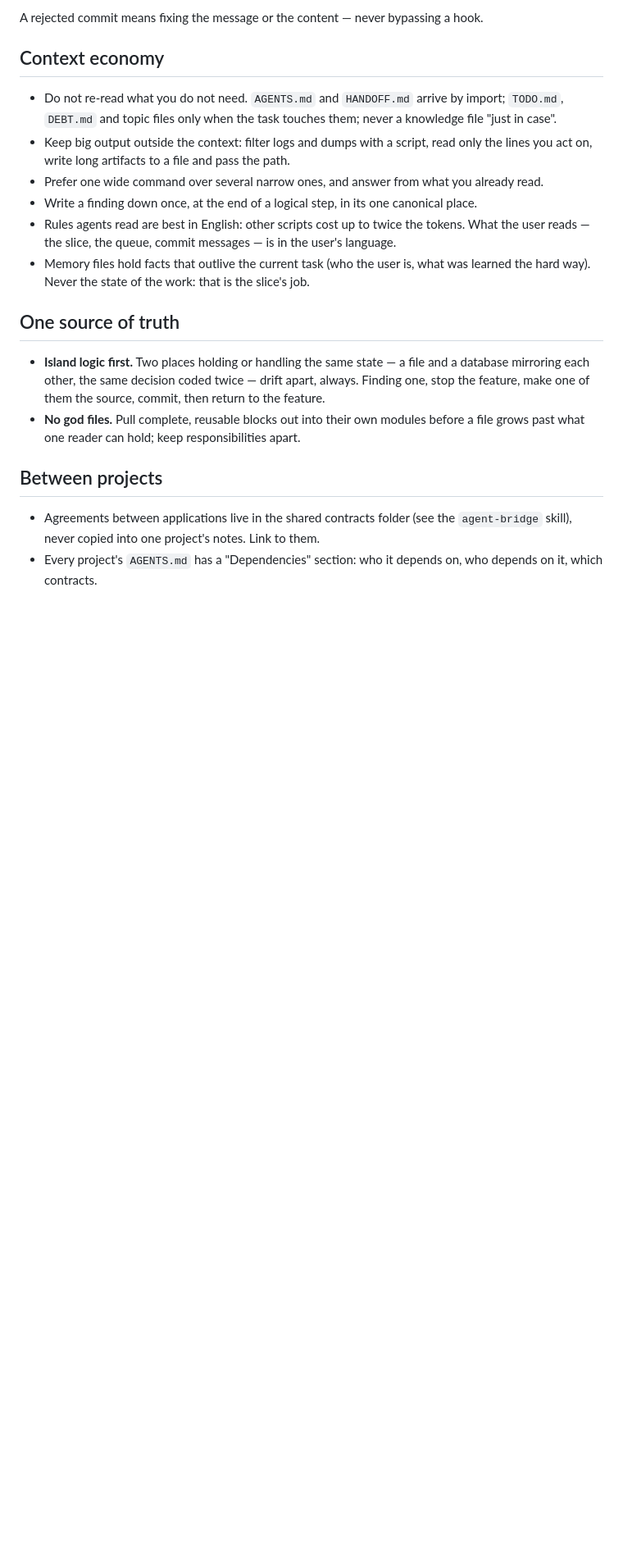
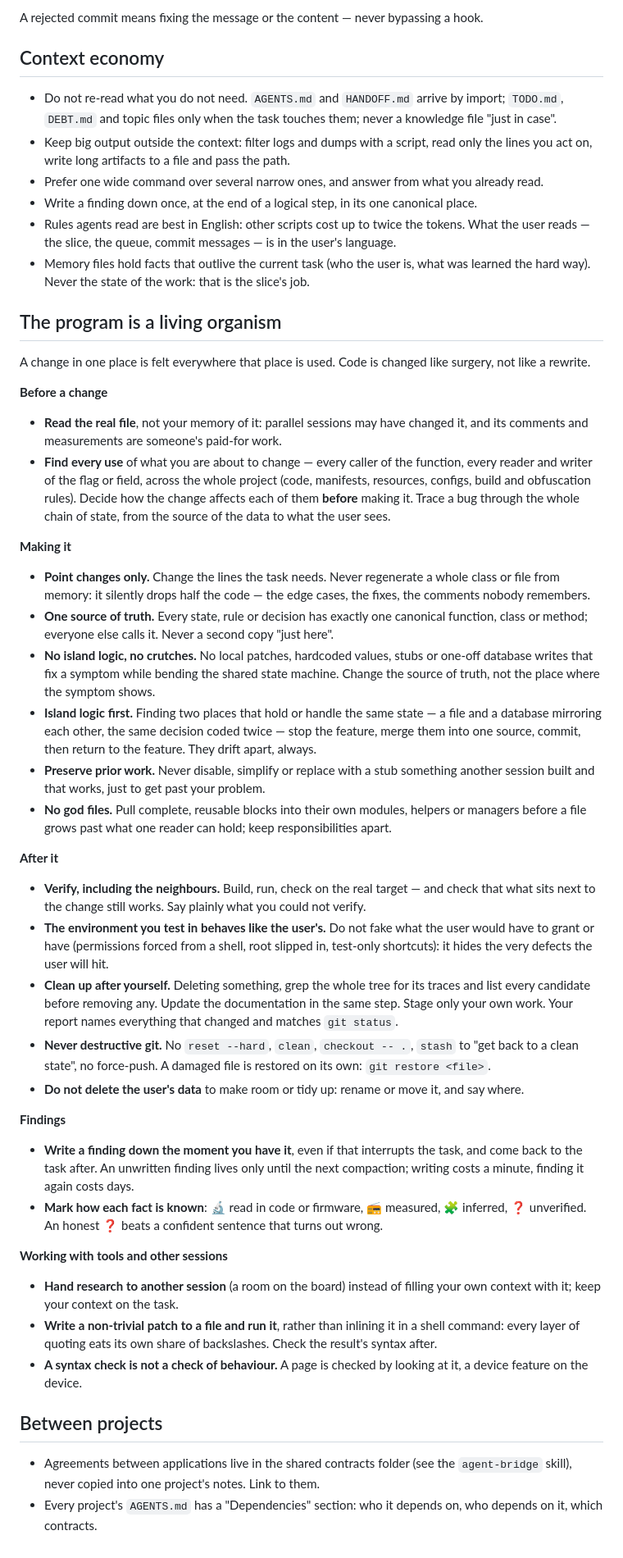
Before and after one commit to kostyamat/Antigravity-vs-Claude-Desktop_MCP-Skill, a Markdown page: skill/agent-workflow/SKILL.md, the part around the change. Shown at 82% size. Rendered like a GitHub page; blank space fills up the shorter version.

Commit message:
скіл agent-workflow: програма — живий організм, правка — хірургія, а не переписування
Власник попросив узяти повний звід правил менеджера Дж і додати те, що
варто від Claude. Англійський ~/.gemini/config/AGENTS.md при перекладі
стиснув найцінніше до рядка «Preserve Prior Work»; деталі лишились лише в
українських rules/architecture_integrity.md і cleaning.md. Слово
власника: програма — живий організм; змінивши функцію в одному місці,
знайди й проаналізуй усі входження і оціни вплив на весь проєкт;
заборона острівної логіки; одне джерело правди як функція, клас чи
метод.

Розділ «One source of truth» замінено на «The program is a living
organism»: перед правкою — прочитати справжній файл і знайти всі
використання; правка — лише точкова, ніколи не перегенеровувати клас чи
файл з пам'яті; одне джерело правди; без острівної логіки й милиць;
зберігати чужу робочу роботу; без god-файлів. Після — перевірка разом із
сусідами, середовище як у користувача, прибрати за собою (звіт = git
status), без руйнівного git (зіпсований файл — git restore <файл>), не
видаляти дані користувача. Знахідку записувати одразу, з позначкою
походження (🔬📻🧩❓). Від Claude: дослідження — іншій сесії, патч — файлом,
синтаксис — не перевірка поведінки.

Перевірено: не потрібно, лише текст скіла; файл англійською, 8,7 КБ.

Co-Authored-By: Claude Opus 5.5 <noreply@anthropic.com>

```diff
--- a/skill/agent-workflow/SKILL.md
+++ b/skill/agent-workflow/SKILL.md
@@ -69,13 +69,63 @@ A rejected commit means fixing the message or the content — never bypassing a
 - Memory files hold facts that outlive the current task (who the user is, what was learned the hard
   way). Never the state of the work: that is the slice's job.
 
-## One source of truth
+## The program is a living organism
 
-- **Island logic first.** Two places holding or handling the same state — a file and a database
-  mirroring each other, the same decision coded twice — drift apart, always. Finding one, stop the
-  feature, make one of them the source, commit, then return to the feature.
-- **No god files.** Pull complete, reusable blocks out into their own modules before a file grows
-  past what one reader can hold; keep responsibilities apart.
+A change in one place is felt everywhere that place is used. Code is changed like surgery, not
+like a rewrite.
+
+**Before a change**
+- **Read the real file**, not your memory of it: parallel sessions may have changed it, and its
+  comments and measurements are someone's paid-for work.
+- **Find every use** of what you are about to change — every caller of the function, every reader
+  and writer of the flag or field, across the whole project (code, manifests, resources, configs,
+  build and obfuscation rules). Decide how the change affects each of them **before** making it.
+  Trace a bug through the whole chain of state, from the source of the data to what the user sees.
+
+**Making it**
+- **Point changes only.** Change the lines the task needs. Never regenerate a whole class or file
+  from memory: it silently drops half the code — the edge cases, the fixes, the comments nobody
+  remembers.
+- **One source of truth.** Every state, rule or decision has exactly one canonical function, class
+  or method; everyone else calls it. Never a second copy "just here".
+- **No island logic, no crutches.** No local patches, hardcoded values, stubs or one-off database
+  writes that fix a symptom while bending the shared state machine. Change the source of truth, not
+  the place where the symptom shows.
+- **Island logic first.** Finding two places that hold or handle the same state — a file and a
+  database mirroring each other, the same decision coded twice — stop the feature, merge them into
+  one source, commit, then return to the feature. They drift apart, always.
+- **Preserve prior work.** Never disable, simplify or replace with a stub something another session
+  built and that works, just to get past your problem.
+- **No god files.** Pull complete, reusable blocks into their own modules, helpers or managers before
+  a file grows past what one reader can hold; keep responsibilities apart.
+
+**After it**
+- **Verify, including the neighbours.** Build, run, check on the real target — and check that what
+  sits next to the change still works. Say plainly what you could not verify.
+- **The environment you test in behaves like the user's.** Do not fake what the user would have to
+  grant or have (permissions forced from a shell, root slipped in, test-only shortcuts): it hides the
+  very defects the user will hit.
+- **Clean up after yourself.** Deleting something, grep the whole tree for its traces and list every
+  candidate before removing any. Update the documentation in the same step. Stage only your own
+  work. Your report names everything that changed and matches `git status`.
+- **Never destructive git.** No `reset --hard`, `clean`, `checkout -- .`, `stash` to "get back to a
+  clean state", no force-push. A damaged file is restored on its own: `git restore <file>`.
+- **Do not delete the user's data** to make room or tidy up: rename or move it, and say where.
+
+**Findings**
+- **Write a finding down the moment you have it**, even if that interrupts the task, and come back
+  to the task after. An unwritten finding lives only until the next compaction; writing costs a
+  minute, finding it again costs days.
+- **Mark how each fact is known**: 🔬 read in code or firmware, 📻 measured, 🧩 inferred, ❓ unverified.
+  An honest ❓ beats a confident sentence that turns out wrong.
+
+**Working with tools and other sessions**
+- **Hand research to another session** (a room on the board) instead of filling your own context
+  with it; keep your context on the task.
+- **Write a non-trivial patch to a file and run it**, rather than inlining it in a shell command:
+  every layer of quoting eats its own share of backslashes. Check the result's syntax after.
+- **A syntax check is not a check of behaviour.** A page is checked by looking at it, a device
+  feature on the device.
 
 ## Between projects
 
```
